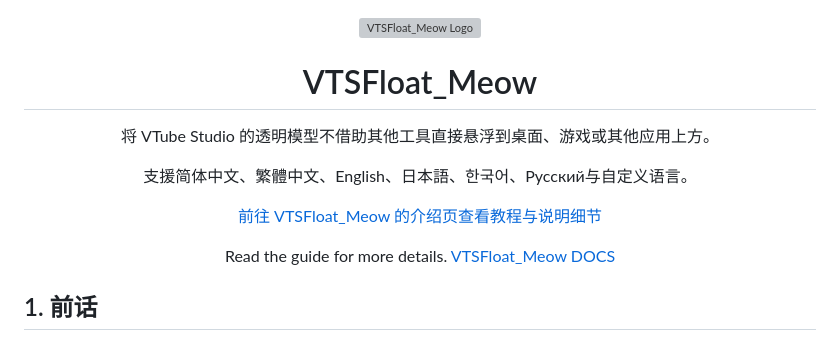
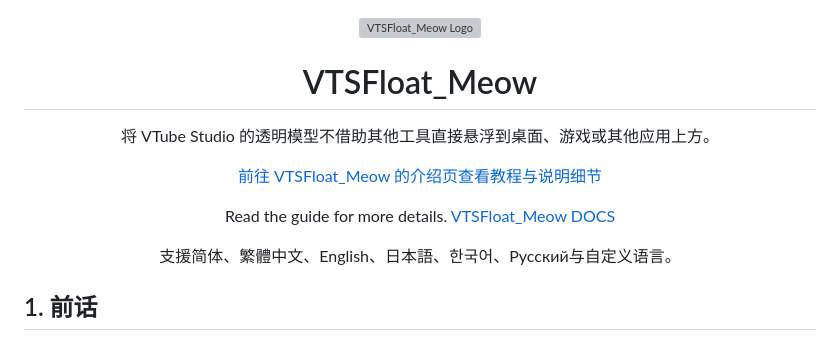
Before and after one commit to fushoufish/VTSFloat_Meow, a Markdown page: README.md, the part around the change. Drawn GitHub-style; grey boxes are pictures that could not be loaded.

```diff
--- a/README.md
+++ b/README.md
@@ -5,9 +5,9 @@
 <h1 align="center">VTSFloat_Meow</h1>
 
 <p align="center">将 VTube Studio 的透明模型不借助其他工具直接悬浮到桌面、游戏或其他应用上方。</p>
-<p align="center">支援简体中文、繁體中文、English、日本語、한국어、Русский与自定义语言。</p>
 <p align="center"><a href="https://fushoufish.github.io/VTSFloat_Meow/">前往 VTSFloat_Meow 的介绍页查看教程与说明细节</a></p>
 <p align="center">Read the guide for more details.<a href="https://fushoufish.github.io/VTSFloat_Meow/"> VTSFloat_Meow DOCS</a></p>
+<p align="center">支援简体、繁體中文、English、日本語、한국어、Русский与自定义语言。</p>
 
 ## 1. 前话
 
```
